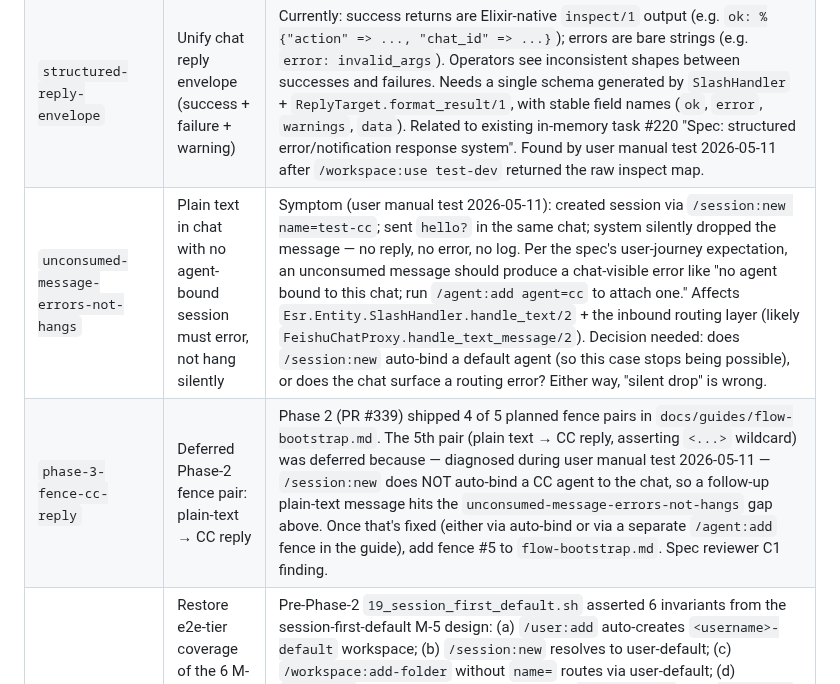
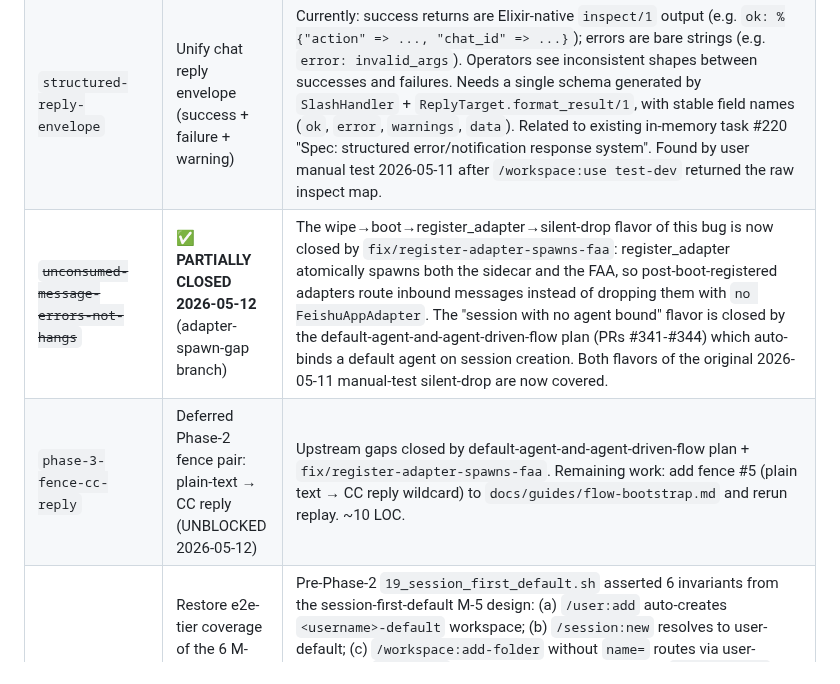
Before and after one commit to ezagent42/esr, a Markdown page: docs/futures/todo.md, the part around the change. Rendered like a GitHub page.

```diff
--- a/docs/futures/todo.md
+++ b/docs/futures/todo.md
@@ -35,8 +35,8 @@ PR-180 series (today) = **Phase 1**: Loader + Manifest + 3 stub manifests + inte
 |---|---|---|
 | `periodic-e2e-replay` | Scheduled full-replay sweep against fenced guides | Phase 1 anti-drift gate is report-based (developer runs `scripts/generate-e2e-report.sh` locally, CI checks the file). That's trust-based. Mitigate by adding a `.github/workflows/e2e-periodic.yml` weekly cron job on `macos-latest` that runs `scripts/generate-e2e-report.sh` against `dev`, diffs against the latest committed report for that sha, and posts regression alerts to Feishu chat `oc_d9b47511b085e9d5b66c4595b3ef9bb9`. Spec authority: `docs/superpowers/specs/2026-05-10-guide-driven-e2e.md` §3.7 mitigation list. |
 | `structured-reply-envelope` | Unify chat reply envelope (success + failure + warning) | Currently: success returns are Elixir-native `inspect/1` output (e.g. `ok: %{"action" => ..., "chat_id" => ...}`); errors are bare strings (e.g. `error: invalid_args`). Operators see inconsistent shapes between successes and failures. Needs a single schema generated by `SlashHandler` + `ReplyTarget.format_result/1`, with stable field names (`ok`, `error`, `warnings`, `data`). Related to existing in-memory task #220 "Spec: structured error/notification response system". Found by user manual test 2026-05-11 after `/workspace:use test-dev` returned the raw inspect map. |
-| `unconsumed-message-errors-not-hangs` | Plain text in chat with no agent-bound session must error, not hang silently | Symptom (user manual test 2026-05-11): created session via `/session:new name=test-cc`; sent `hello?` in the same chat; system silently dropped the message — no reply, no error, no log. Per the spec's user-journey expectation, an unconsumed message should produce a chat-visible error like "no agent bound to this chat; run `/agent:add agent=cc` to attach one." Affects `Esr.Entity.SlashHandler.handle_text/2` + the inbound routing layer (likely `FeishuChatProxy.handle_text_message/2`). Decision needed: does `/session:new` auto-bind a default agent (so this case stops being possible), or does the chat surface a routing error? Either way, "silent drop" is wrong. |
-| `phase-3-fence-cc-reply` | Deferred Phase-2 fence pair: plain-text → CC reply | Phase 2 (PR #339) shipped 4 of 5 planned fence pairs in `docs/guides/flow-bootstrap.md`. The 5th pair (plain text → CC reply, asserting `<...>` wildcard) was deferred because — diagnosed during user manual test 2026-05-11 — `/session:new` does NOT auto-bind a CC agent to the chat, so a follow-up plain-text message hits the `unconsumed-message-errors-not-hangs` gap above. Once that's fixed (either via auto-bind or via a separate `/agent:add` fence in the guide), add fence #5 to `flow-bootstrap.md`. Spec reviewer C1 finding. |
+| ~~`unconsumed-message-errors-not-hangs`~~ | ✅ **PARTIALLY CLOSED 2026-05-12** (adapter-spawn-gap branch) | The wipe→boot→register_adapter→silent-drop flavor of this bug is now closed by `fix/register-adapter-spawns-faa`: register_adapter atomically spawns both the sidecar and the FAA, so post-boot-registered adapters route inbound messages instead of dropping them with `no FeishuAppAdapter`. The "session with no agent bound" flavor is closed by the default-agent-and-agent-driven-flow plan (PRs #341-#344) which auto-binds a default agent on session creation. Both flavors of the original 2026-05-11 manual-test silent-drop are now covered. |
+| `phase-3-fence-cc-reply` | Deferred Phase-2 fence pair: plain-text → CC reply (UNBLOCKED 2026-05-12) | Upstream gaps closed by default-agent-and-agent-driven-flow plan + `fix/register-adapter-spawns-faa`. Remaining work: add fence #5 (plain text → CC reply wildcard) to `docs/guides/flow-bootstrap.md` and rerun replay. ~10 LOC. |
 | `scenario-19-m5-invariants-coverage` | Restore e2e-tier coverage of the 6 M-5/D4 invariants dropped when scenario 19 became a thin-wrapper | Pre-Phase-2 `19_session_first_default.sh` asserted 6 invariants from the session-first-default M-5 design: (a) `/user:add` auto-creates `<username>-default` workspace; (b) `/session:new` resolves to user-default; (c) `/workspace:add-folder` without `name=` routes via user-default; (d) `/user:use` switches the user-default; (e) re-`/session:new` post-`/user:use` binds the new default; (f) literal `"default"` workspace must NOT exist. Phase 2 thin-wrappered scenario 19 to test the bare-`/session:new name=` regression, dropping (a)–(f). Unit-level coverage in `runtime/test/esr/commands/session/new_resolution_test.exs:225` is partial. Decision: add `tests/e2e/scenarios/31_m5_invariants.sh` to restore e2e-tier assertions, OR accept that unit coverage is sufficient and document that decision. Spec reviewer C2 finding. |
 | `ubuntu-ci-e2e-fixture` | Make ubuntu-latest GH Actions runner able to spawn the FAA Python sidecar | Today: only macOS can boot the e2e harness (FAA sidecar attach fails on Ubuntu with "no /ws client after 30s"). Phase 1 of guide-driven e2e routed around this with a report-based gate; fixing Ubuntu would let the CI gate run replay directly. Unblocks: actual CI-side anti-drift instead of trust-based, plus clears the existing `mix test on Linux CI fails ~22 of 1436 tests` TODO. |
 | `e2e-14-routing` | Scenario 14: @mention routing via admin submit | session_new (admin-queue) creates a "pending" session with no Feishu binding. MentionParser + resolve_routing/2 only fires on real inbound Feishu messages. Needs mock_feishu → sidecar → runtime inbound path for session_new_surface-created sessions, OR a test-mode admin verb that injects raw inbound routing. |
```
Also changed, not shown: docs/guides/flow-bootstrap.md (+5 -0 lines), docs/guides/flow-bootstrap.zh_cn.md (+4 -0 lines).
